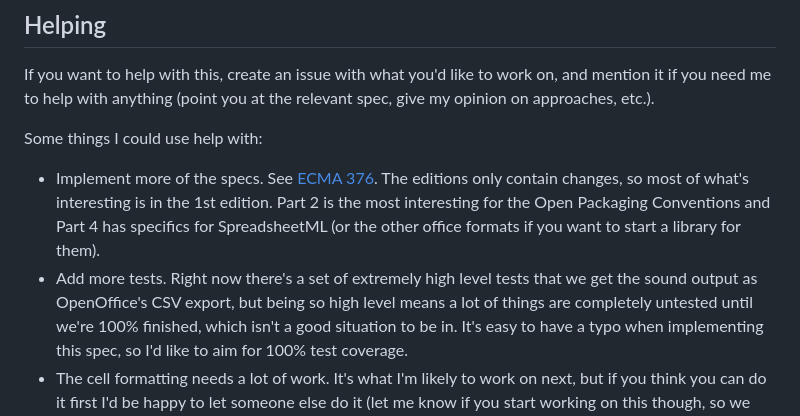
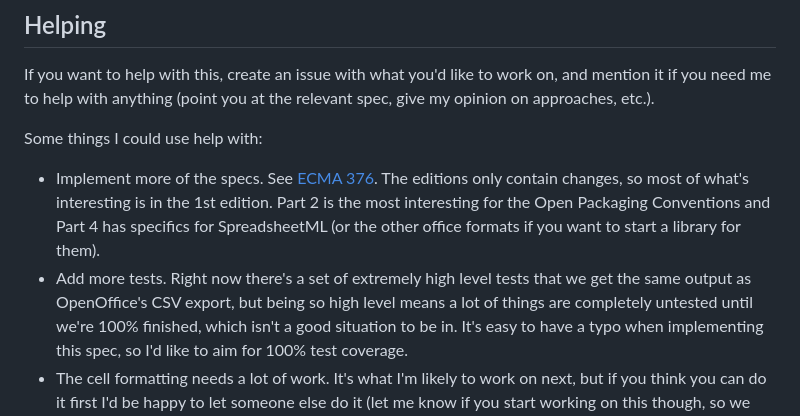
Before and after one commit to brendanlong/ocaml-ooxml, a Markdown page: README.md, the part around one of its changes. Drawn GitHub-style.

```diff
--- a/README.md
+++ b/README.md
@@ -81,7 +81,7 @@ Some things I could use help with:
     Conventions and Part 4 has specifics for SpreadsheetML (or the other office
     formats if you want to start a library for them).
   - Add more tests. Right now there's a set of extremely high level tests
-    that we get the sound output as OpenOffice's CSV export, but being so high
+    that we get the same output as OpenOffice's CSV export, but being so high
     level means a lot of things are completely untested until we're 100%
     finished, which isn't a good situation to be in. It's easy to have a typo
     when implementing this spec, so I'd like to aim for 100% test coverage.
```
Also changed, not shown: other parts of README.md (+1 -1 lines).
